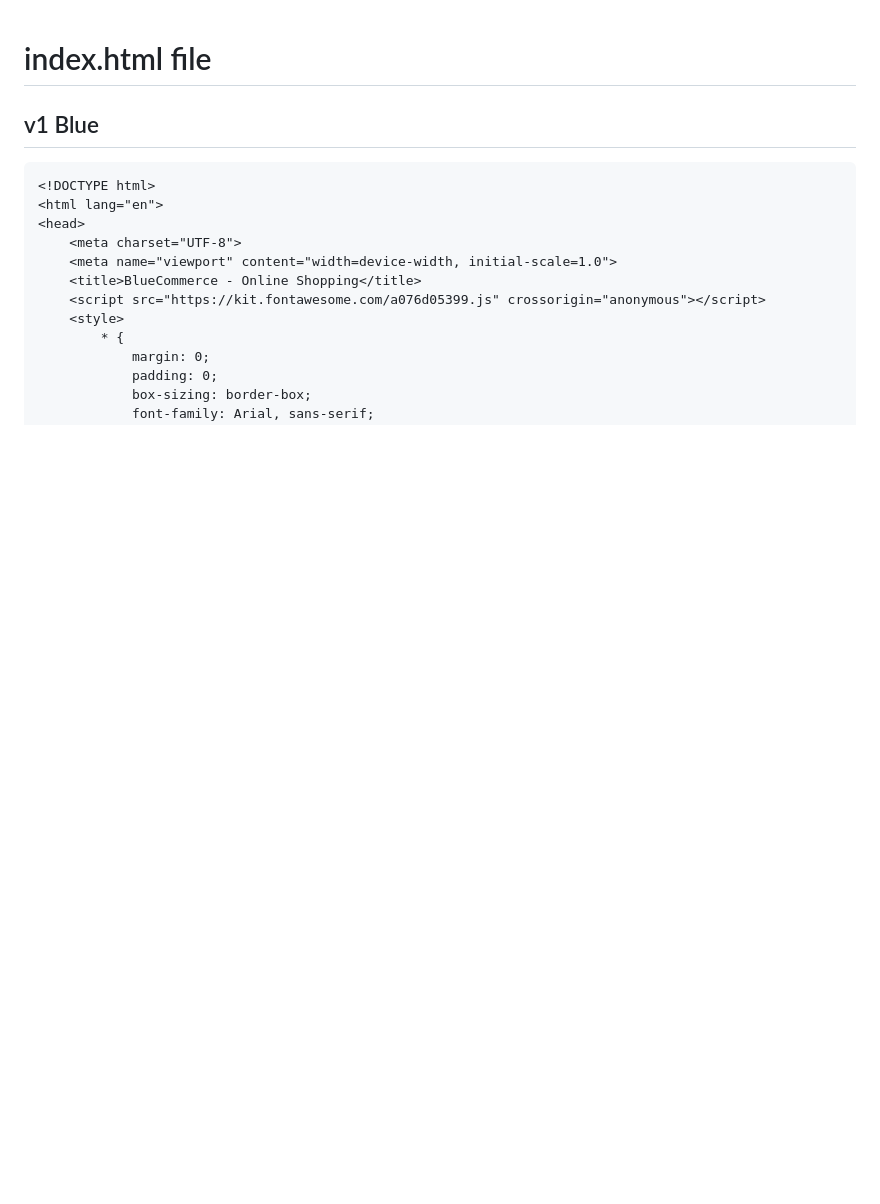
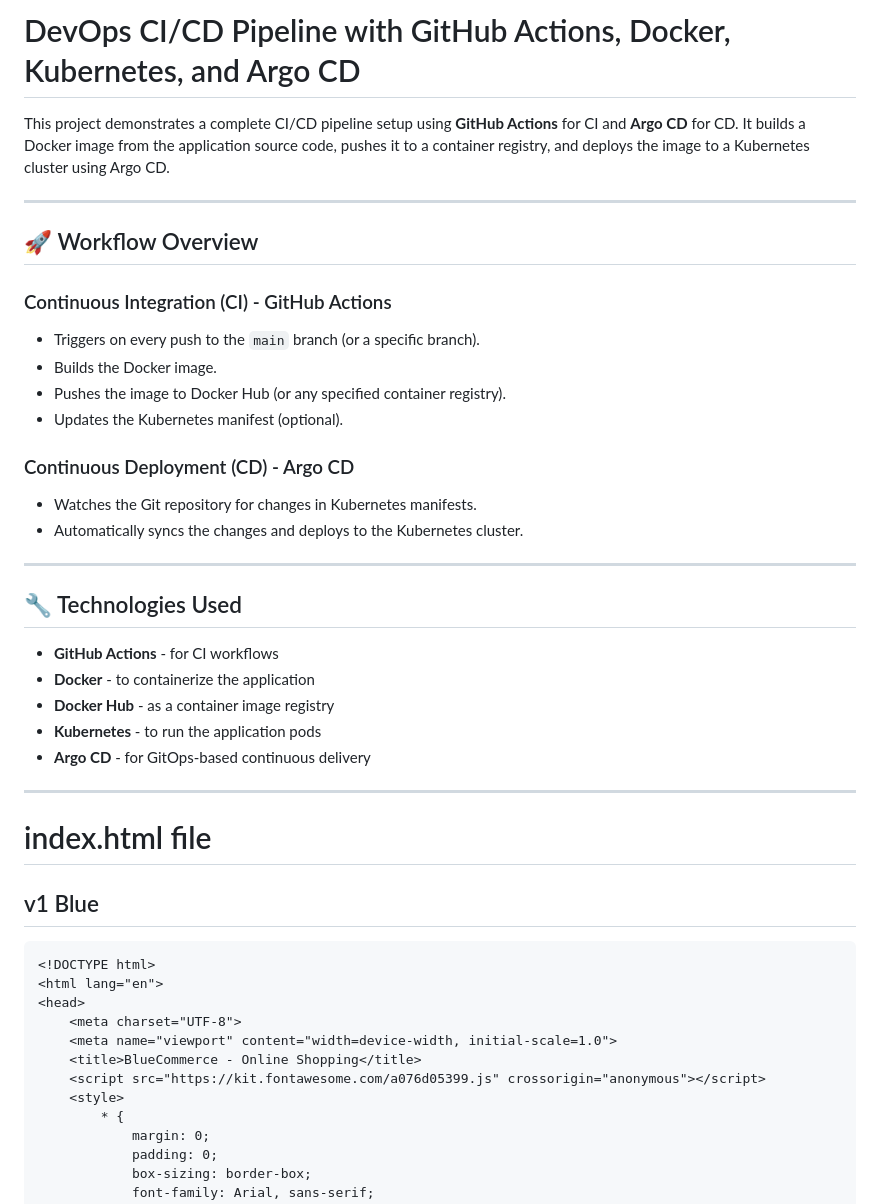
Before and after one commit to mdhussain28/devops-intern, a Markdown page: README.md, the part around the change. Drawn GitHub-style; blank space fills up the shorter version.

````diff
--- a/README.md
+++ b/README.md
@@ -1,3 +1,33 @@
+# DevOps CI/CD Pipeline with GitHub Actions, Docker, Kubernetes, and Argo CD
+
+This project demonstrates a complete CI/CD pipeline setup using **GitHub Actions** for CI and **Argo CD** for CD. It builds a Docker image from the application source code, pushes it to a container registry, and deploys the image to a Kubernetes cluster using Argo CD.
+
+---
+
+## 🚀 Workflow Overview
+
+### Continuous Integration (CI) - GitHub Actions
+- Triggers on every push to the `main` branch (or a specific branch).
+- Builds the Docker image.
+- Pushes the image to Docker Hub (or any specified container registry).
+- Updates the Kubernetes manifest (optional).
+
+### Continuous Deployment (CD) - Argo CD
+- Watches the Git repository for changes in Kubernetes manifests.
+- Automatically syncs the changes and deploys to the Kubernetes cluster.
+
+---
+
+## 🔧 Technologies Used
+
+- **GitHub Actions** - for CI workflows
+- **Docker** - to containerize the application
+- **Docker Hub** - as a container image registry
+- **Kubernetes** - to run the application pods
+- **Argo CD** - for GitOps-based continuous delivery
+
+---
+
 # index.html file
 ## v1 Blue
 ```
````
